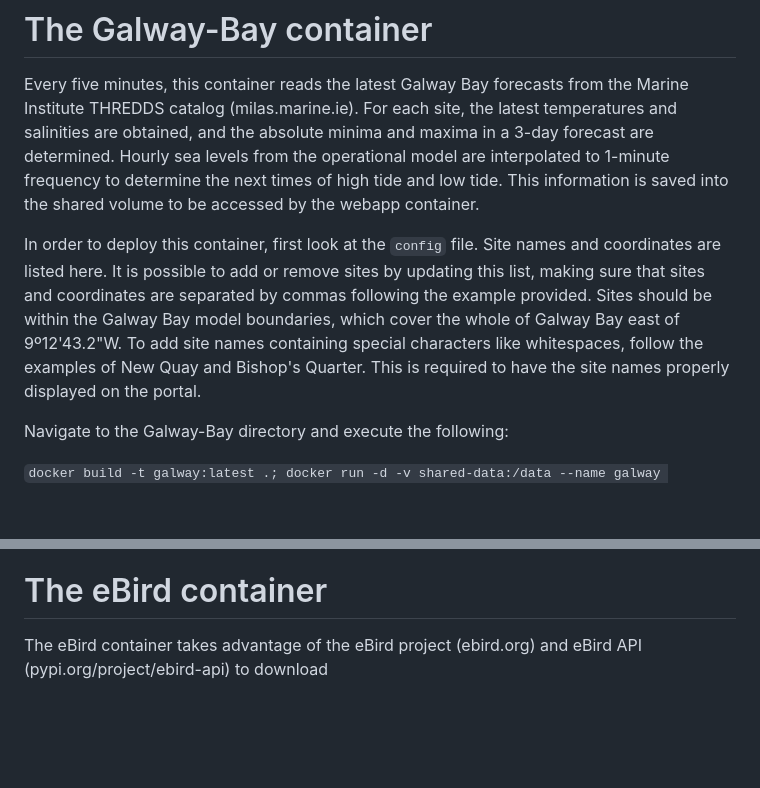
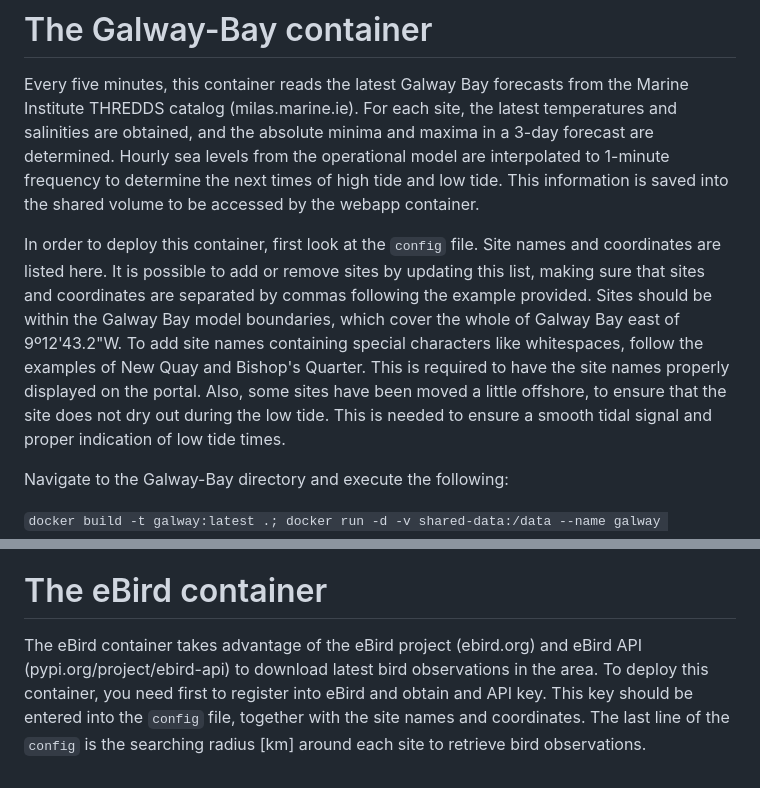
Before and after one commit to IrishMarineInstitute/Galway-Bay-QR, a Markdown page: README.md, 2 parts joined by grey strips. GitHub-like rendering; blank space fills up the shorter version.

```diff
--- a/README.md
+++ b/README.md
@@ -17,7 +17,7 @@ The next step is to initialize each container. crontab is used to schedule tasks
 # The Galway-Bay container
 Every five minutes, this container reads the latest Galway Bay forecasts from the Marine Institute THREDDS catalog (milas.marine.ie). For each site, the latest temperatures and salinities are obtained, and the absolute minima and maxima in a 3-day forecast are determined. Hourly sea levels from the operational model are interpolated to 1-minute frequency to determine the next times of high tide and low tide. This information is saved into the shared volume to be accessed by the webapp container.
 
-In order to deploy this container, first look at the `config` file. Site names and coordinates are listed here. It is possible to add or remove sites by updating this list, making sure that sites and coordinates are separated by commas following the example provided. Sites should be within the Galway Bay model boundaries, which cover the whole of Galway Bay east of 9º12'43.2"W. To add site names containing special characters like whitespaces, follow the examples of New Quay and Bishop's Quarter. This is required to have the site names properly displayed on the portal.
+In order to deploy this container, first look at the `config` file. Site names and coordinates are listed here. It is possible to add or remove sites by updating this list, making sure that sites and coordinates are separated by commas following the example provided. Sites should be within the Galway Bay model boundaries, which cover the whole of Galway Bay east of 9º12'43.2"W. To add site names containing special characters like whitespaces, follow the examples of New Quay and Bishop's Quarter. This is required to have the site names properly displayed on the portal. Also, some sites have been moved a little offshore, to ensure that the site does not dry out during the low tide. This is needed to ensure a smooth tidal signal and proper indication of low tide times.
 
 Navigate to the Galway-Bay directory and execute the following:
 
@@ -33,4 +33,5 @@ The process should run every five minutes (this can be modified in the `crontab`
 The Connemara container works exactly in the same way as Galway-Bay. It is used to cover the site at Gleninagh, which falls outside the Galway Bay model coverage. Use same instructions for building and deploying the container.
 
 # The eBird container
-The eBird container takes advantage of the eBird project (ebird.org) and eBird API (pypi.org/project/ebird-api) to download
+The eBird container takes advantage of the eBird project (ebird.org) and eBird API (pypi.org/project/ebird-api) to download latest bird observations in the area. To deploy this container, you need first to register into eBird and obtain and API key. This key should
+be entered into the `config` file, together with the site names and coordinates. The last line of the `config` is the searching radius [km] around each site to retrieve bird observations.
```
